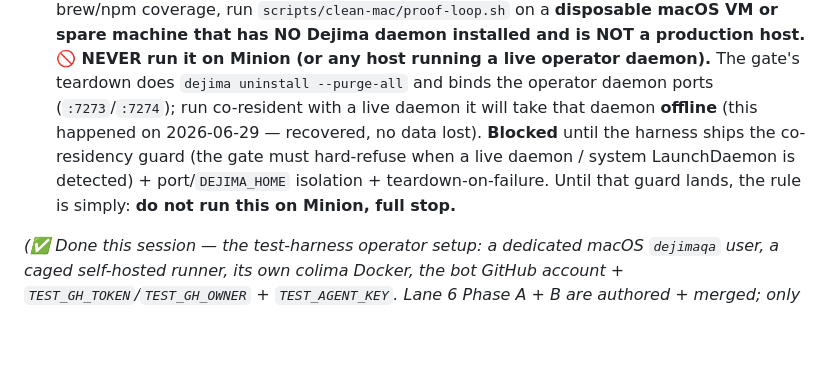
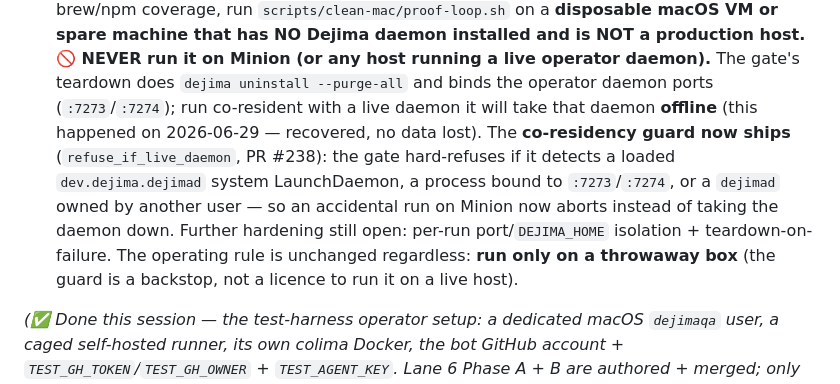
Before and after one commit to Scusi-Inc/dejima, a Markdown page: docs/roadmap.md, the part around the change. GitHub-like rendering; blank space fills up the shorter version.

Commit message:
docs(roadmap): co-residency guard landed — clean-Mac gate operator item
The guard the operator item named as the blocker now ships (refuse_if_live_daemon,
PR #238): the gate hard-refuses on a loaded system LaunchDaemon, a bound
:7273/:7274, or a foreign dejimad. Note the remaining hardening (port/DEJIMA_HOME
isolation + teardown-on-failure) and keep the throwaway-box-only rule.

Co-Authored-By: Claude Opus 4.8 (1M context) <noreply@anthropic.com>
Claude-Session: https://claude.ai/code/session_01ENXLudmsVvUbqa2hh1NvwS

```diff
--- a/docs/roadmap.md
+++ b/docs/roadmap.md
@@ -88,10 +88,13 @@ The things only you can do (on Minion / as owner), in priority order:
    **🚫 NEVER run it on Minion (or any host running a live operator daemon).** The gate's
    teardown does `dejima uninstall --purge-all` and binds the operator daemon ports
    (`:7273`/`:7274`); run co-resident with a live daemon it will take that daemon **offline**
-   (this happened on 2026-06-29 — recovered, no data lost). **Blocked** until the harness ships
-   the co-residency guard (the gate must hard-refuse when a live daemon / system LaunchDaemon is
-   detected) + port/`DEJIMA_HOME` isolation + teardown-on-failure. Until that guard lands, the
-   rule is simply: **do not run this on Minion, full stop.**
+   (this happened on 2026-06-29 — recovered, no data lost). The **co-residency guard now ships**
+   (`refuse_if_live_daemon`, PR #238): the gate hard-refuses if it detects a loaded
+   `dev.dejima.dejimad` system LaunchDaemon, a process bound to `:7273`/`:7274`, or a `dejimad`
+   owned by another user — so an accidental run on Minion now aborts instead of taking the daemon
+   down. Further hardening still open: per-run port/`DEJIMA_HOME` isolation + teardown-on-failure.
+   The operating rule is unchanged regardless: **run only on a throwaway box** (the guard is a
+   backstop, not a licence to run it on a live host).
 
 *(✅ Done this session — the test-harness operator setup: a dedicated macOS `dejimaqa` user,
 a caged self-hosted runner, its own colima Docker, the bot GitHub account +
```
